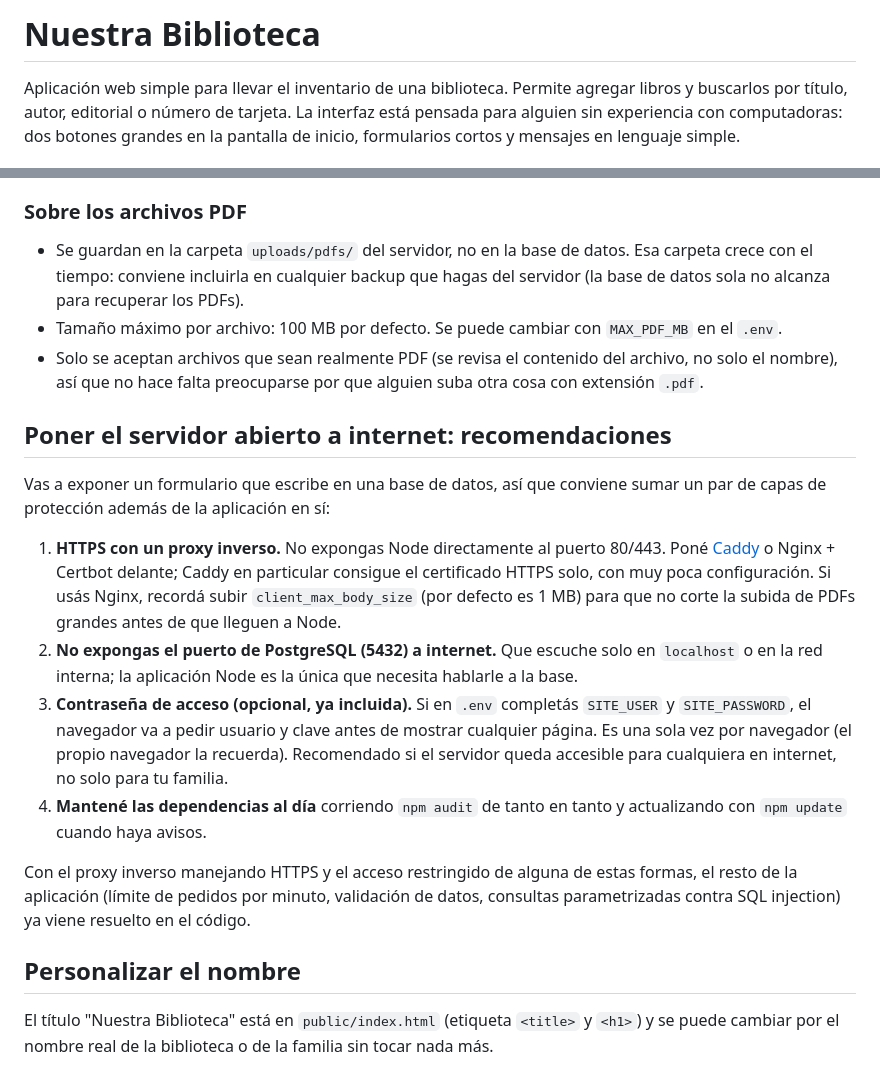
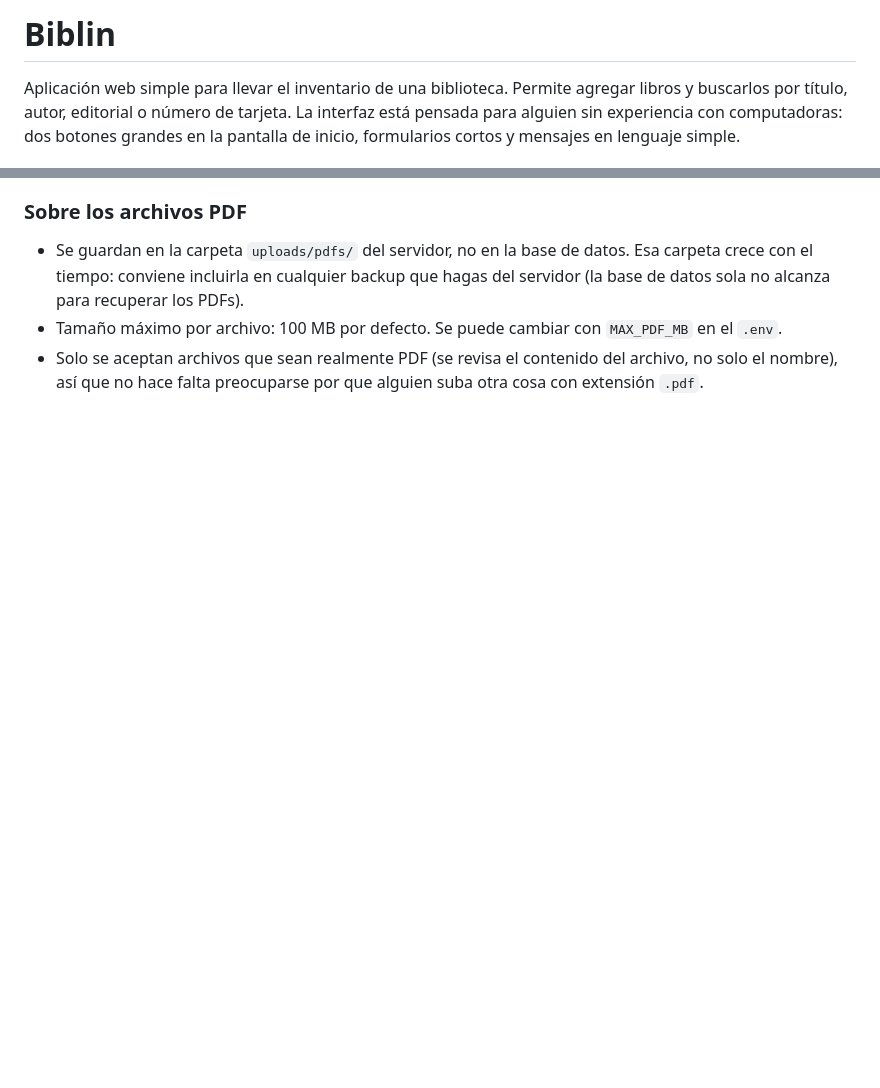
Before and after one commit to Agustin8123/Biblin, a Markdown page: README.md, 2 parts joined by grey strips. GitHub-like rendering; blank space fills up the shorter version.

```diff
--- a/README.md
+++ b/README.md
@@ -1,4 +1,4 @@
-# Nuestra Biblioteca
+# Biblin
 
 Aplicación web simple para llevar el inventario de una biblioteca. Permite
 agregar libros y buscarlos por título, autor, editorial o número de tarjeta.
@@ -88,36 +88,3 @@ misma máquina, abrí `http://localhost:3000` en el navegador.
 - Solo se aceptan archivos que sean realmente PDF (se revisa el contenido
   del archivo, no solo el nombre), así que no hace falta preocuparse por
   que alguien suba otra cosa con extensión `.pdf`.
-
-## Poner el servidor abierto a internet: recomendaciones
-
-Vas a exponer un formulario que escribe en una base de datos, así que
-conviene sumar un par de capas de protección además de la aplicación en sí:
-
-1. **HTTPS con un proxy inverso.** No expongas Node directamente al puerto
-   80/443. Poné [Caddy](https://caddyserver.com/) o Nginx + Certbot delante;
-   Caddy en particular consigue el certificado HTTPS solo, con muy poca
-   configuración. Si usás Nginx, recordá subir `client_max_body_size` (por
-   defecto es 1 MB) para que no corte la subida de PDFs grandes antes de
-   que lleguen a Node.
-2. **No expongas el puerto de PostgreSQL (5432) a internet.** Que escuche
-   solo en `localhost` o en la red interna; la aplicación Node es la única
-   que necesita hablarle a la base.
-3. **Contraseña de acceso (opcional, ya incluida).** Si en `.env` completás
-   `SITE_USER` y `SITE_PASSWORD`, el navegador va a pedir usuario y clave
-   antes de mostrar cualquier página. Es una sola vez por navegador (el
-   propio navegador la recuerda). Recomendado si el servidor queda
-   accesible para cualquiera en internet, no solo para tu familia.
-4. **Mantené las dependencias al día** corriendo `npm audit` de tanto en
-   tanto y actualizando con `npm update` cuando haya avisos.
-
-Con el proxy inverso manejando HTTPS y el acceso restringido de alguna de
-estas formas, el resto de la aplicación (límite de pedidos por minuto,
-validación de datos, consultas parametrizadas contra SQL injection) ya
-viene resuelto en el código.
-
-## Personalizar el nombre
-
-El título "Nuestra Biblioteca" está en `public/index.html` (etiqueta
-`<title>` y `<h1>`) y se puede cambiar por el nombre real de la biblioteca
-o de la familia sin tocar nada más.
```
